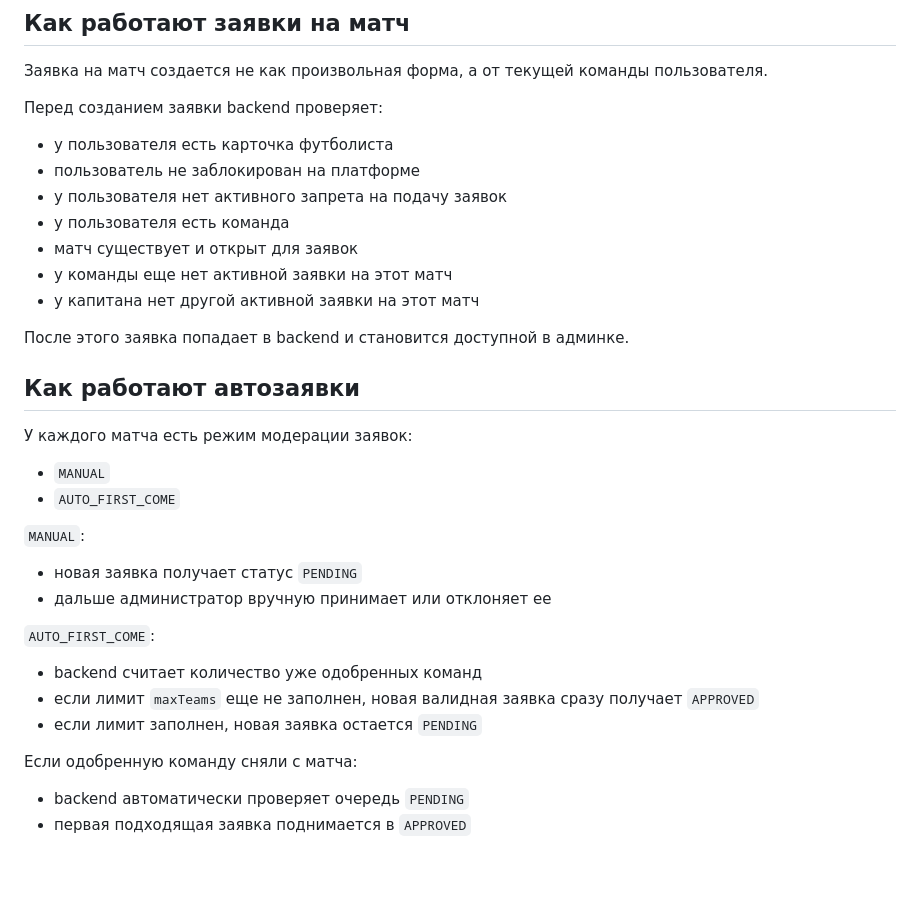
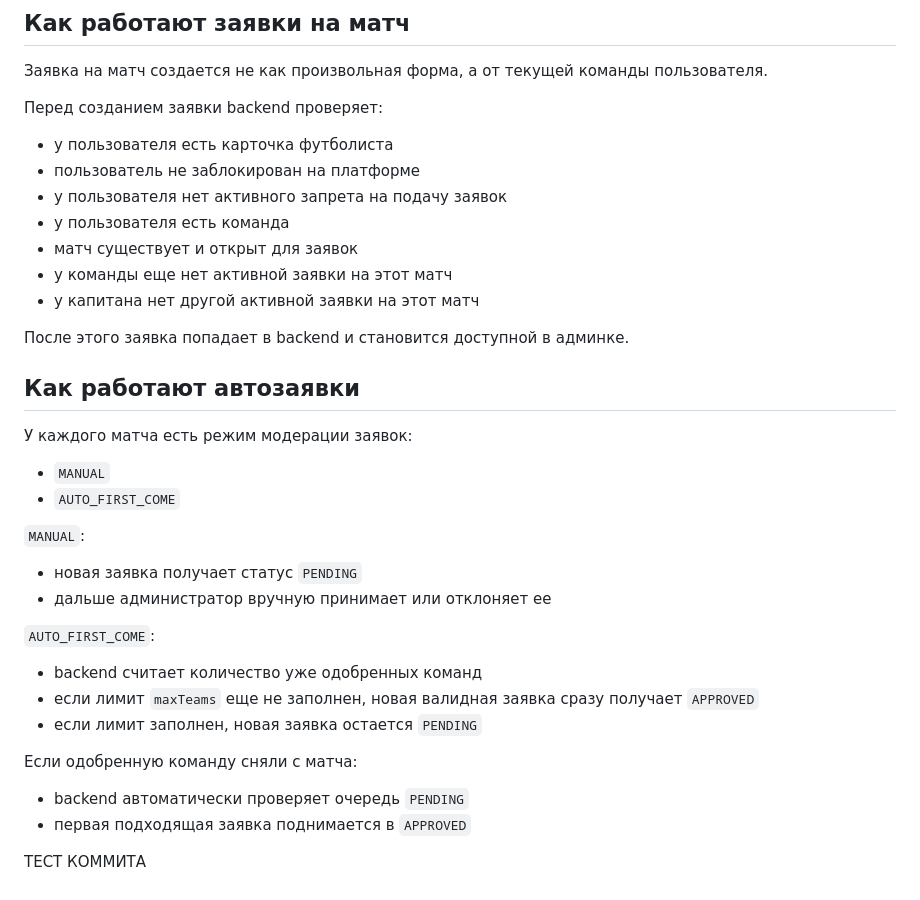
Before and after one commit to DenisPoliakov/EVENTUMBACKEND, a Markdown page: PLAYGO/README.md, the part around one of its changes. GitHub-like rendering.

Commit message:
Тест коммита README
Co-authored-by: Cursor <cursoragent@cursor.com>

```diff
--- a/PLAYGO/README.md
+++ b/PLAYGO/README.md
@@ -162,6 +185,7 @@ flutter run -d "iPhone 16e"
 Заявка на матч создается не как произвольная форма, а от текущей команды пользователя.
 
 Перед созданием заявки backend проверяет:
+
 - у пользователя есть карточка футболиста
 - пользователь не заблокирован на платформе
 - у пользователя нет активного запрета на подачу заявок
@@ -175,18 +199,24 @@ flutter run -d "iPhone 16e"
 ## Как работают автозаявки
 
 У каждого матча есть режим модерации заявок:
+
 - `MANUAL`
 - `AUTO_FIRST_COME`
 
 `MANUAL`:
+
 - новая заявка получает статус `PENDING`
 - дальше администратор вручную принимает или отклоняет ее
 
 `AUTO_FIRST_COME`:
+
 - backend считает количество уже одобренных команд
 - если лимит `maxTeams` еще не заполнен, новая валидная заявка сразу получает `APPROVED`
 - если лимит заполнен, новая заявка остается `PENDING`
 
 Если одобренную команду сняли с матча:
+
 - backend автоматически проверяет очередь `PENDING`
 - первая подходящая заявка поднимается в `APPROVED`
+
+ТЕСТ КОММИТА
```
Also changed, not shown: other parts of PLAYGO/README.md (+23 -0 lines).
